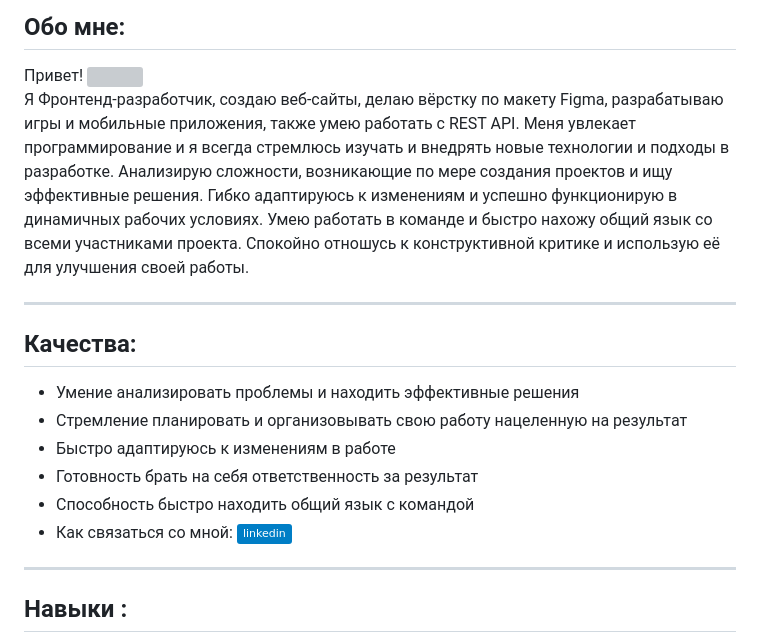
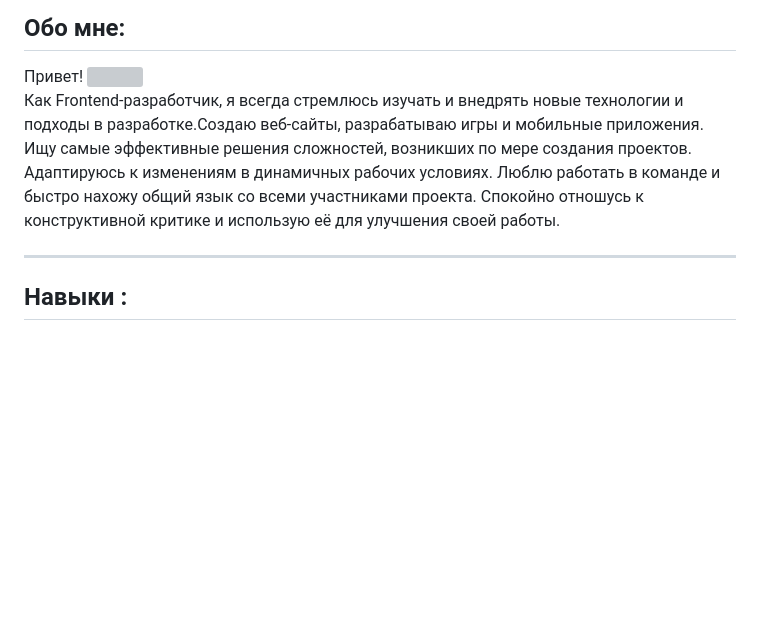
Before and after one commit to AliakseiSavelyey/AliakseiSavelyey, a Markdown page: README.md, the part around the change. GitHub-like rendering; badges without logos; blank space fills up the shorter version; grey boxes are pictures that could not be loaded.

Commit message:
feat: refactoring readme

```diff
--- a/README.md
+++ b/README.md
@@ -30,19 +30,10 @@
 ## Обо мне:
 
 <p>Привет! <img src="https://media.giphy.com/media/hvRJCLFzcasrR4ia7z/giphy.gif" width="30px"/><br/>
-<span>Я Фронтенд-разработчик, создаю веб-сайты, делаю вёрстку по макету Figma, разрабатываю игры и мобильные приложения, также умею работать с REST API.
-Меня увлекает программирование и я всегда стремлюсь изучать и внедрять новые технологии и подходы в разработке. Анализирую сложности, возникающие по мере создания проектов и ищу эффективные решения. Гибко адаптируюсь к изменениям и успешно функционирую в динамичных рабочих условиях. Умею работать в команде и быстро нахожу общий язык со всеми участниками проекта. Спокойно отношусь к конструктивной критике и использую её для улучшения своей работы.</span></p>
-
----
-
-## Качества:
-
-- Умение анализировать проблемы и находить эффективные решения
-- Стремление планировать и организовывать свою работу нацеленную на результат
-- Быстро адаптируюсь к изменениям в работе
-- Готовность брать на себя ответственность за результат
-- Способность быстро находить общий язык с командой
-- Как связаться со мной: [![Linkedin Badge](https://img.shields.io/badge/-linkedin-blue?style=flat&logo=Linkedin&logoColor=white)](https://www.linkedin.com/in/aleksandr-izmailow/)
+<span>
+Как Frontend-разработчик, я всегда стремлюсь изучать и
+внедрять новые технологии и подходы в разработке.Cоздаю веб-сайты, разрабатываю игры и мобильные приложения.
+Ищу самые эффективные решения сложностей, возникших по мере создания проектов. Адаптируюсь к изменениям в динамичных рабочих условиях. Люблю работать в команде и быстро нахожу общий язык со всеми участниками проекта. Спокойно отношусь к конструктивной критике и использую её для улучшения своей работы.</span></p>
 
 ---
 
```
